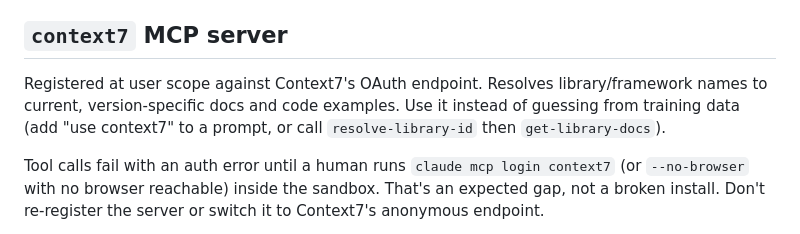
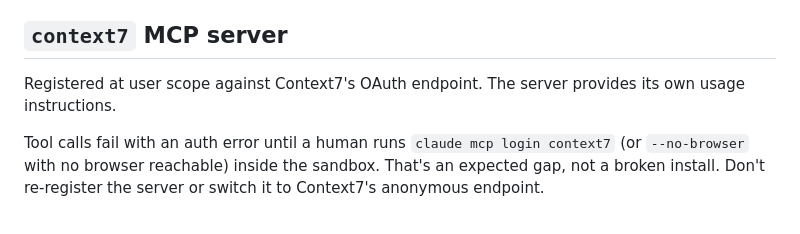
Before and after one commit to infinum/ai, a Markdown page: sandbox-kits/infinum-full/infinum-full-context.md, the part around the change. Drawn GitHub-style.

Commit message:
Drop context7 tool names from infinum-full agent context
The context7 MCP server ships its own usage instructions, and the
hand-copied tool list had gone stale (get-library-docs is now
query-docs). Keep only what the server can't say: the login step and
not re-registering it.

```diff
--- a/sandbox-kits/infinum-full/infinum-full-context.md
+++ b/sandbox-kits/infinum-full/infinum-full-context.md
@@ -72,11 +72,8 @@ OAuth sign-in).
 
 ## `context7` MCP server
 
-Registered at user scope against Context7's OAuth endpoint. Resolves
-library/framework names to current, version-specific docs and code
-examples. Use it instead of guessing from training data (add "use
-context7" to a prompt, or call `resolve-library-id` then
-`get-library-docs`).
+Registered at user scope against Context7's OAuth endpoint. The server
+provides its own usage instructions.
 
 Tool calls fail with an auth error until a human runs
 `claude mcp login context7` (or `--no-browser` with no browser
```
